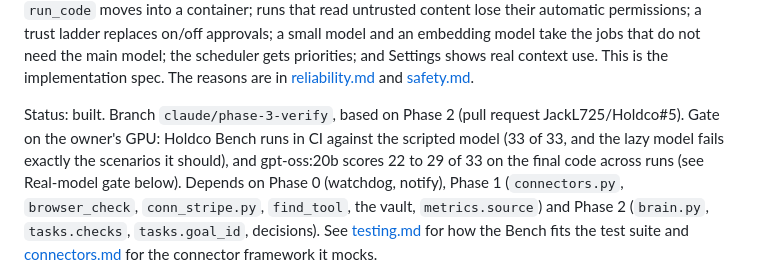
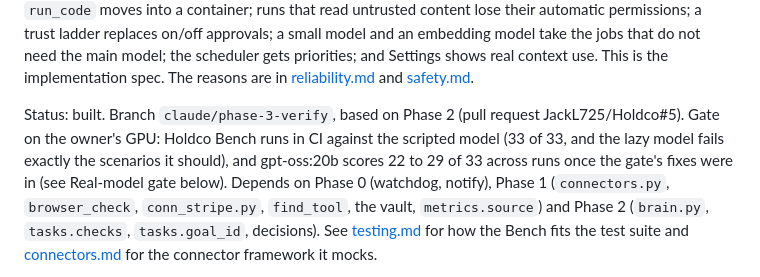
Before and after one commit to JackL725/Holdco, a Markdown page: docs/phases/phase-3-verify.md, the part around the change. GitHub-like rendering.

Commit message:
Phase 3 spec: precise wording for the score range
Co-Authored-By: Claude Opus 5.5 <noreply@anthropic.com>

```diff
--- a/docs/phases/phase-3-verify.md
+++ b/docs/phases/phase-3-verify.md
@@ -10,7 +10,7 @@ gets priorities; and Settings shows real context use. This is the implementation
 
 Status: built. Branch `claude/phase-3-verify`, based on Phase 2 (pull request JackL725/Holdco#5). Gate on the owner's
 GPU: Holdco Bench runs in CI against the scripted model (33 of 33, and the lazy model fails exactly the scenarios it
-should), and gpt-oss:20b scores 22 to 29 of 33 on the final code across runs (see Real-model gate below). Depends on
+should), and gpt-oss:20b scores 22 to 29 of 33 across runs once the gate's fixes were in (see Real-model gate below). Depends on
 Phase 0 (watchdog, notify), Phase 1 (`connectors.py`, `browser_check`, `conn_stripe.py`, `find_tool`, the vault,
 `metrics.source`) and Phase 2 (`brain.py`, `tasks.checks`, `tasks.goal_id`, decisions). See
 [testing.md](../testing.md) for how the Bench fits the test suite and [connectors.md](../connectors.md) for the
```
